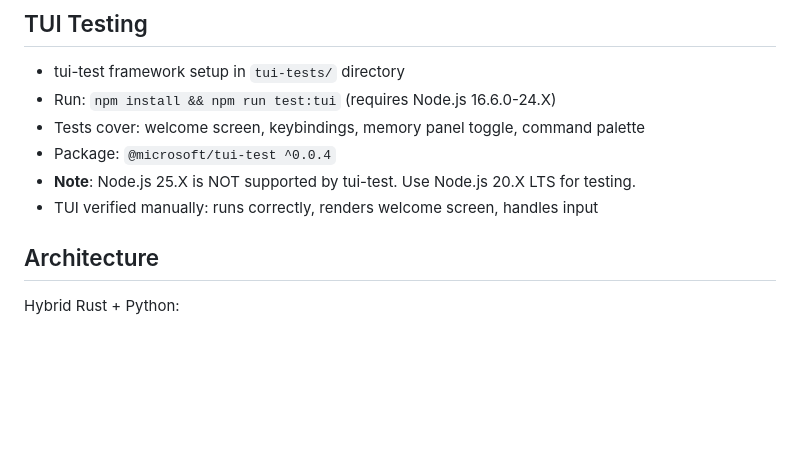
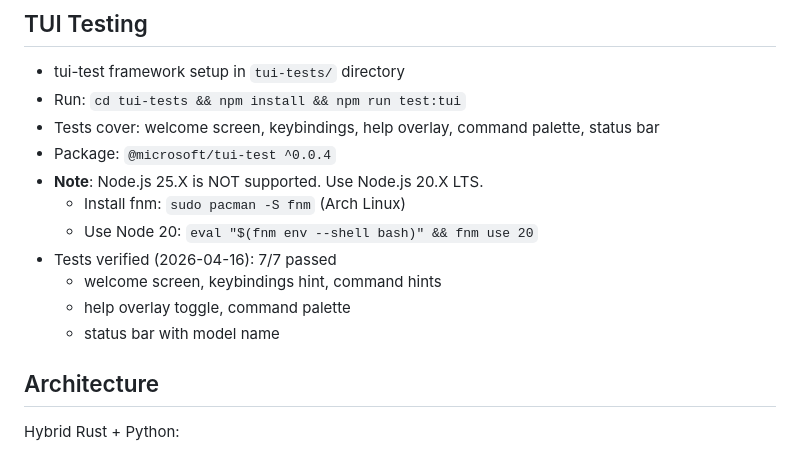
Before and after one commit to KakiGit/Sibyl, a Markdown page: AGENTS.md, the part around the change. GitHub-like rendering; blank space fills up the shorter version.

Commit message:
docs: update AGENTS.md with TUI test verification status

```diff
--- a/AGENTS.md
+++ b/AGENTS.md
@@ -64,11 +64,16 @@ dependencies:
 
 ## TUI Testing
 - tui-test framework setup in `tui-tests/` directory
-- Run: `npm install && npm run test:tui` (requires Node.js 16.6.0-24.X)
-- Tests cover: welcome screen, keybindings, memory panel toggle, command palette
+- Run: `cd tui-tests && npm install && npm run test:tui`
+- Tests cover: welcome screen, keybindings, help overlay, command palette, status bar
 - Package: `@microsoft/tui-test ^0.0.4`
-- **Note**: Node.js 25.X is NOT supported by tui-test. Use Node.js 20.X LTS for testing.
-- TUI verified manually: runs correctly, renders welcome screen, handles input
+- **Note**: Node.js 25.X is NOT supported. Use Node.js 20.X LTS.
+  - Install fnm: `sudo pacman -S fnm` (Arch Linux)
+  - Use Node 20: `eval "$(fnm env --shell bash)" && fnm use 20`
+- Tests verified (2026-04-16): 7/7 passed
+  - welcome screen, keybindings hint, command hints
+  - help overlay toggle, command palette
+  - status bar with model name
 
 ## Architecture
 Hybrid Rust + Python:
```
